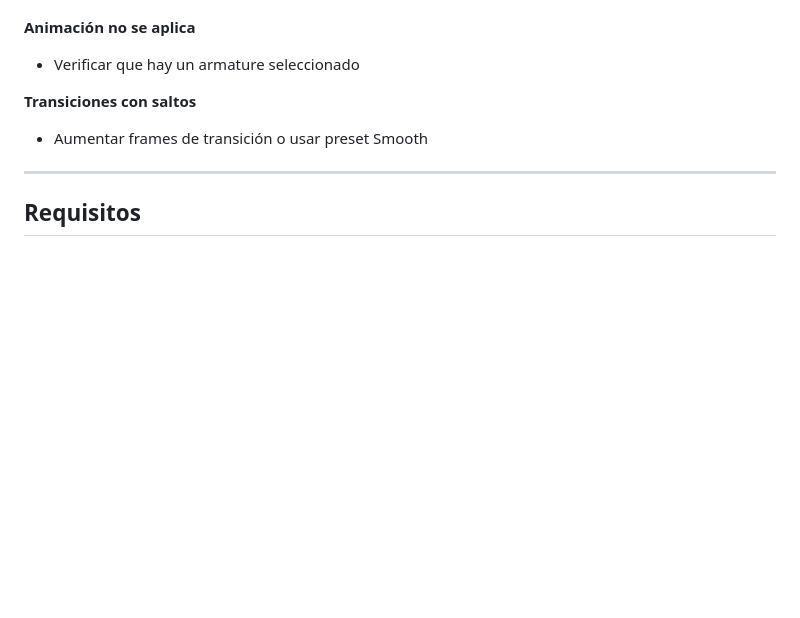
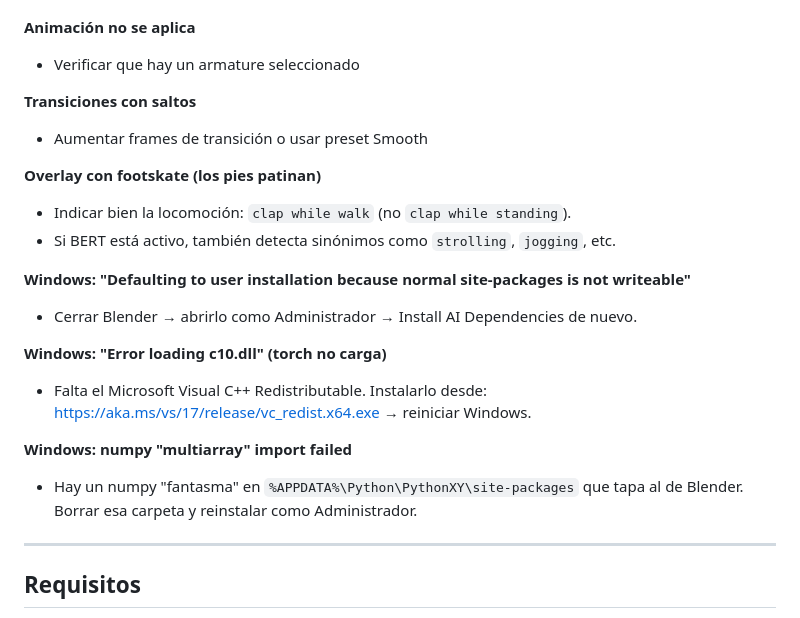
Before and after one commit to eduluisf/AIANIMATOR_MASTERIA, a Markdown page: readme.MD, the part around one of its changes. GitHub-like rendering; blank space fills up the shorter version.

```diff
--- a/readme.MD
+++ b/readme.MD
@@ -176,6 +249,20 @@ ai_animator/
 **Transiciones con saltos**
 - Aumentar frames de transición o usar preset Smooth
 
+**Overlay con footskate (los pies patinan)**
+- Indicar bien la locomoción: `clap while walk` (no `clap while standing`).
+- Si BERT está activo, también detecta sinónimos como `strolling`, `jogging`, etc.
+
+**Windows: "Defaulting to user installation because normal site-packages is not writeable"**
+- Cerrar Blender → abrirlo como Administrador → Install AI Dependencies de nuevo.
+
+**Windows: "Error loading c10.dll" (torch no carga)**
+- Falta el Microsoft Visual C++ Redistributable. Instalarlo desde:
+  https://aka.ms/vs/17/release/vc_redist.x64.exe → reiniciar Windows.
+
+**Windows: numpy "multiarray" import failed**
+- Hay un numpy "fantasma" en `%APPDATA%\Python\PythonXY\site-packages` que tapa al de Blender. Borrar esa carpeta y reinstalar como Administrador.
+
 ---
 
 ## Requisitos
```
Also changed, not shown: other parts of readme.MD (+81 -8 lines).
